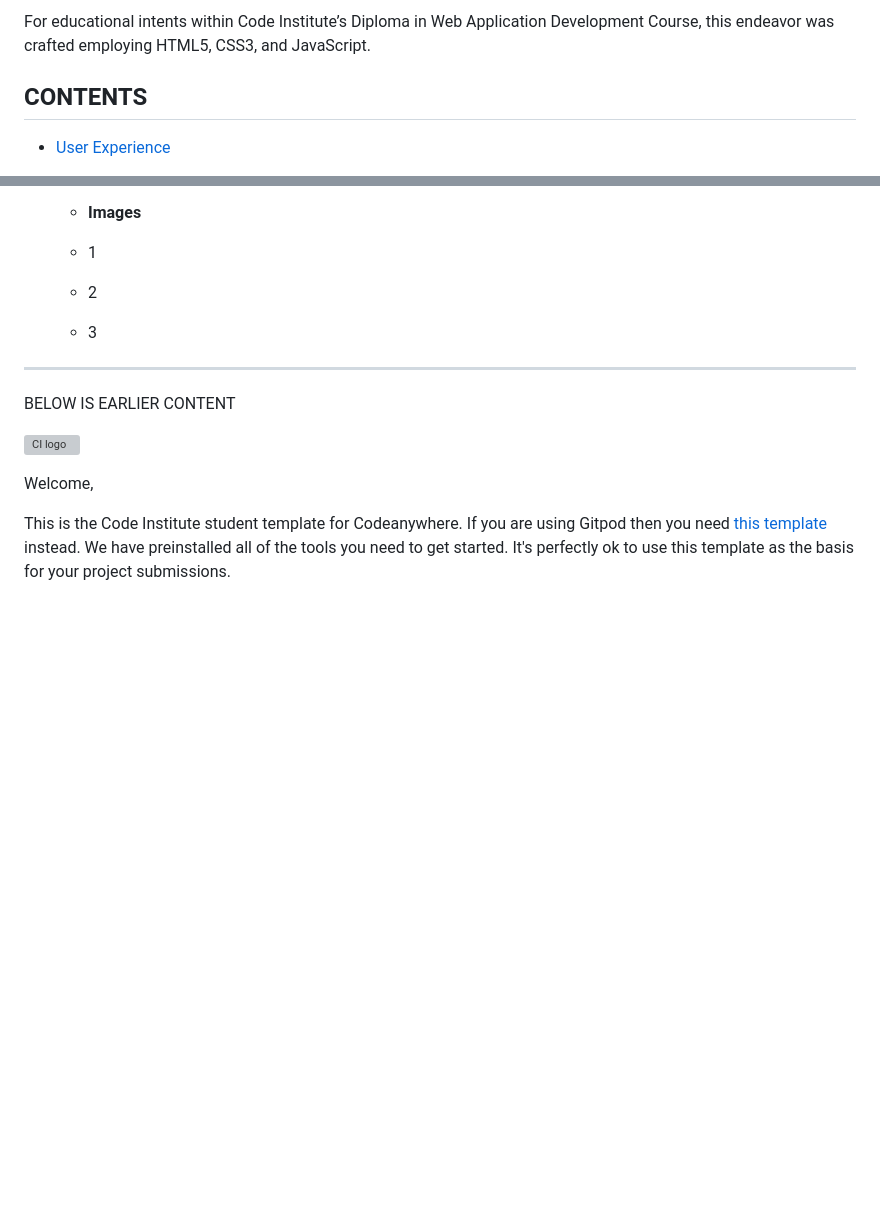
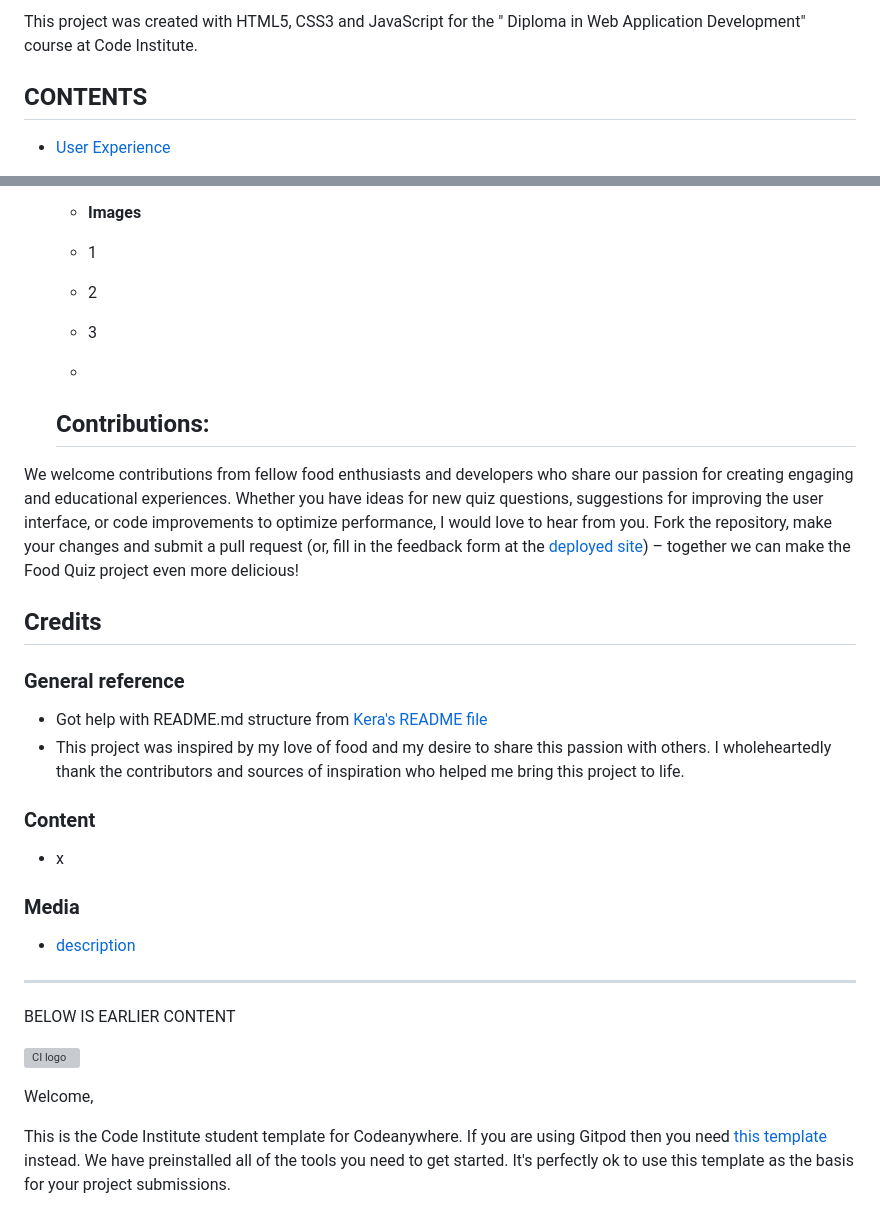
Before and after one commit to Alisha98A/Food-Quiz, a Markdown page: README.md, 2 parts joined by grey strips. GitHub-like rendering; blank space fills up the shorter version; grey boxes are pictures that could not be loaded.

```diff
--- a/README.md
+++ b/README.md
@@ -10,12 +9,7 @@ Visit the deployed site: Food Quiz
 
 
 
-
-
-
-
-
-For educational intents within Code Institute’s Diploma in Web Application Development Course, this endeavor was crafted employing HTML5, CSS3, and JavaScript.
+This project was created with HTML5, CSS3 and JavaScript for the " Diploma in Web Application Development" course at Code Institute.
 
 ## CONTENTS
 
@@ -102,8 +109,22 @@ Directly under navigation bar menu, we have a big picture of some happy African
   -  1
   - 2
   -  3
+  -
+  ## Contributions:
+We welcome contributions from fellow food enthusiasts and developers who share our passion for creating engaging and educational experiences. Whether you have ideas for new quiz questions, suggestions for improving the user interface, or code improvements to optimize performance, I would love to hear from you. Fork the repository, make your changes and submit a pull request (or, fill in the feedback form at the [deployed site](www.link.com)) – together we can make the Food Quiz project even more delicious!
+
+## Credits
+
+### General reference
+- Got help with README.md structure from [Kera's README file](https://github.com/kera-cudmore/readme-examples/edit/main/README.md)
+- This project was inspired by my love of food and my desire to share this passion with others. I wholeheartedly thank the contributors and sources of inspiration who helped me bring this project to life.
 
 
+### Content
+  - x
+
+### Media
+  -  [description](x)
 
 --------------------------------------------------------------------------------------
 BELOW IS EARLIER CONTENT
```
Also changed, not shown: other parts of README.md (+41 -29 lines).
